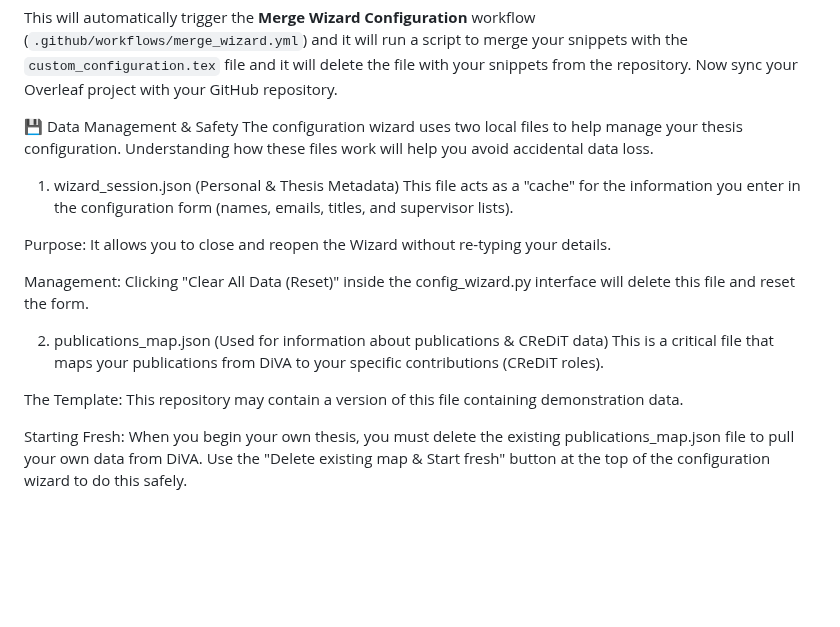
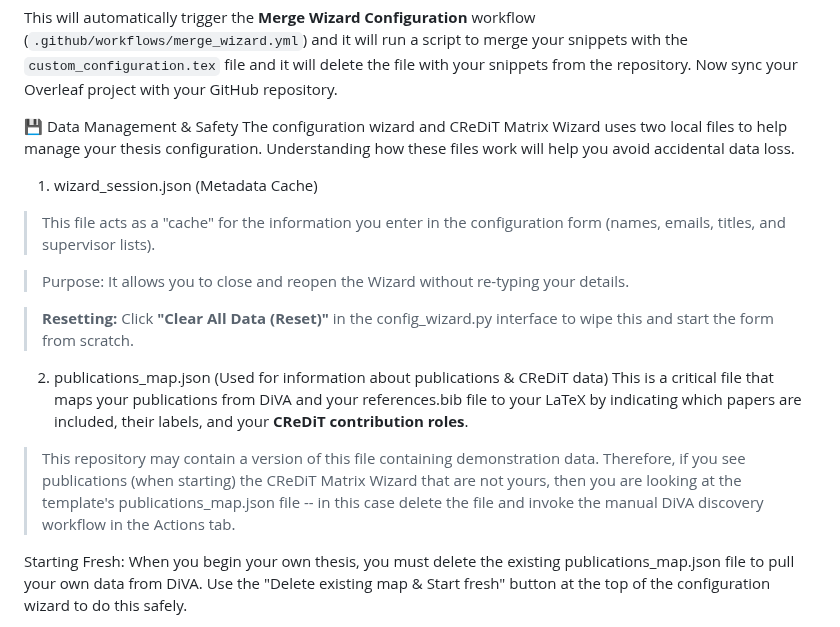
Before and after one commit to gqmaguirejr/KTH-3rd-cycle-template-restructured, a Markdown page: README.md, the part around the change. Drawn GitHub-style; blank space fills up the shorter version.

Commit message:
Improved the information about the wizards.

```diff
--- a/README.md
+++ b/README.md
@@ -147,19 +147,19 @@ git commit -m "introduced config_snippet.tex" config_snippet.tex
 This will automatically trigger the **Merge Wizard Configuration** workflow (`.github/workflows/merge_wizard.yml`) and it will run a script to merge your snippets with the `custom_configuration.tex` file and it will delete the file with your snippets from the repository.  Now sync your Overleaf project with your GitHub repository.
 
 💾 Data Management & Safety
-The configuration wizard uses two local files to help manage your thesis configuration. Understanding how these files work will help you avoid accidental data loss.
+The configuration wizard and CReDiT Matrix Wizard uses two local files to help manage your thesis configuration. Understanding how these files work will help you avoid accidental data loss.
 
-1. wizard_session.json (Personal & Thesis Metadata)
-This file acts as a "cache" for the information you enter in the configuration form (names, emails, titles, and supervisor lists).
+1. wizard_session.json (Metadata Cache)
+> This file acts as a "cache" for the information you enter in the configuration form (names, emails, titles, and supervisor lists).
 
-Purpose: It allows you to close and reopen the Wizard without re-typing your details.
+> Purpose: It allows you to close and reopen the Wizard without re-typing your details.
 
-Management: Clicking "Clear All Data (Reset)" inside the config_wizard.py interface will delete this file and reset the form.
+> **Resetting:** Click **"Clear All Data (Reset)"** in the config_wizard.py interface to wipe this and start the form from scratch.
 
 2. publications_map.json (Used for information about publications & CReDiT data)
-This is a critical file that maps your publications from DiVA to your specific contributions (CReDiT roles).
+This is a critical file that maps your publications from DiVA and your references.bib file to your LaTeX by indicating which papers are included, their labels, and your **CReDiT contribution roles**.
 
-The Template: This repository may contain a version of this file containing demonstration data.
+> This repository may contain a version of this file containing demonstration data. Therefore, if you see publications (when starting) the CReDiT Matrix Wizard that are not yours, then you are looking at the template's publications_map.json file -- in this case delete the file and invoke the manual DiVA discovery workflow in the Actions tab.
 
 Starting Fresh: When you begin your own thesis, you must delete the existing publications_map.json file to pull your own data from DiVA. Use the "Delete existing map & Start fresh" button at the top of the configuration wizard to do this safely.
 
```
